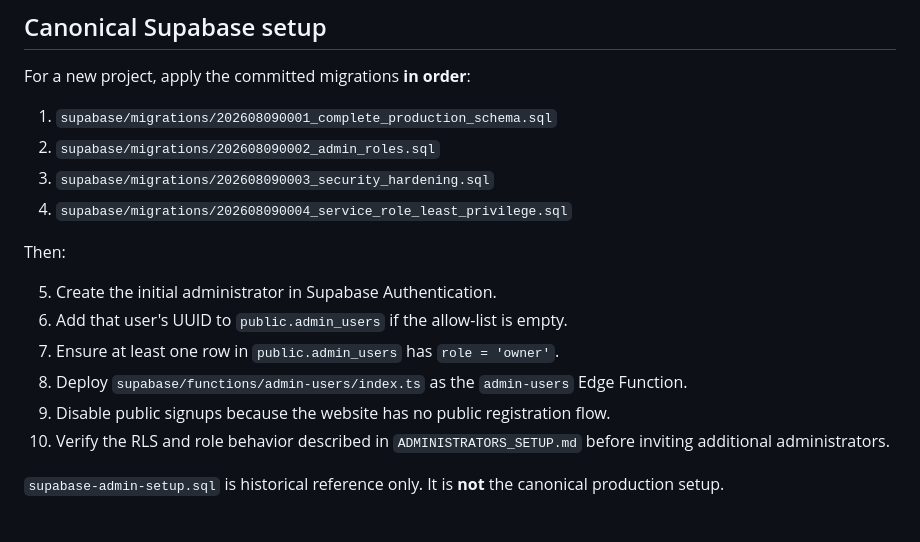
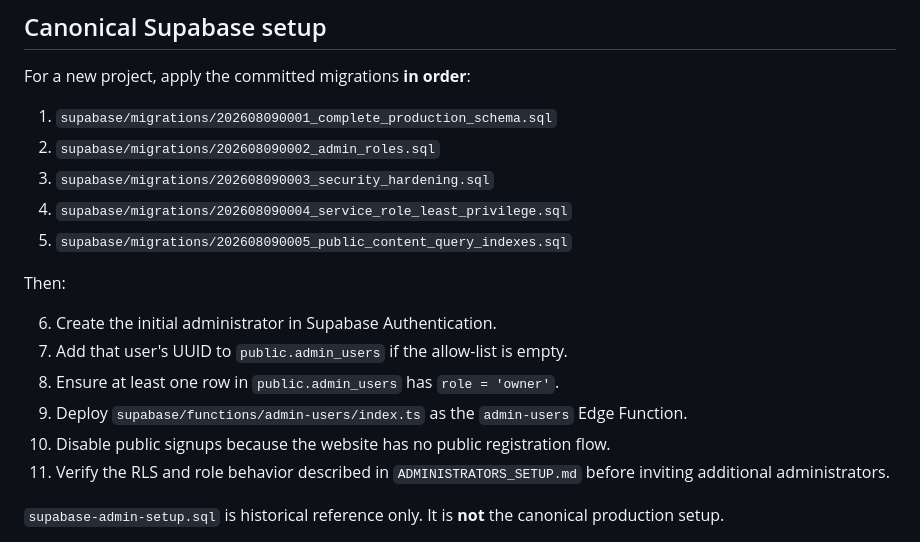
Before and after one commit to jhn912/church-hub, a Markdown page: README.md, the part around the change. Rendered like a GitHub page.

Commit message:
Document public query index migration

```diff
--- a/README.md
+++ b/README.md
@@ -47,15 +47,16 @@ For a new project, apply the committed migrations **in order**:
 2. `supabase/migrations/202608090002_admin_roles.sql`
 3. `supabase/migrations/202608090003_security_hardening.sql`
 4. `supabase/migrations/202608090004_service_role_least_privilege.sql`
+5. `supabase/migrations/202608090005_public_content_query_indexes.sql`
 
 Then:
 
-5. Create the initial administrator in Supabase Authentication.
-6. Add that user's UUID to `public.admin_users` if the allow-list is empty.
-7. Ensure at least one row in `public.admin_users` has `role = 'owner'`.
-8. Deploy `supabase/functions/admin-users/index.ts` as the `admin-users` Edge Function.
-9. Disable public signups because the website has no public registration flow.
-10. Verify the RLS and role behavior described in `ADMINISTRATORS_SETUP.md` before inviting additional administrators.
+6. Create the initial administrator in Supabase Authentication.
+7. Add that user's UUID to `public.admin_users` if the allow-list is empty.
+8. Ensure at least one row in `public.admin_users` has `role = 'owner'`.
+9. Deploy `supabase/functions/admin-users/index.ts` as the `admin-users` Edge Function.
+10. Disable public signups because the website has no public registration flow.
+11. Verify the RLS and role behavior described in `ADMINISTRATORS_SETUP.md` before inviting additional administrators.
 
 `supabase-admin-setup.sql` is historical reference only. It is **not** the canonical production setup.
 
```
